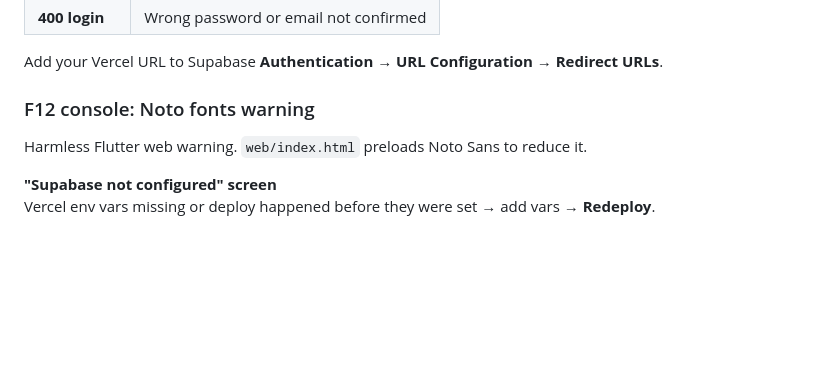
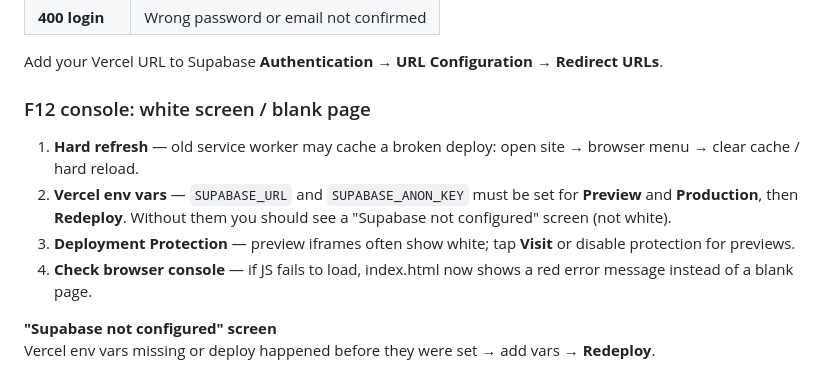
Before and after one commit to nicholaswittle/apex, a Markdown page: docs/VERCEL.md, the part around the change. Drawn GitHub-style; blank space fills up the shorter version.

Commit message:
Document white screen troubleshooting on Vercel
Co-authored-by: nicholas Ryan wittle <nicholaswittle@users.noreply.github.com>

```diff
--- a/docs/VERCEL.md
+++ b/docs/VERCEL.md
@@ -82,9 +82,12 @@ Old builds insert shifts without `shift_date` (required). Deploy branch `cursor/
 
 Add your Vercel URL to Supabase **Authentication → URL Configuration → Redirect URLs**.
 
-### F12 console: Noto fonts warning
+### F12 console: white screen / blank page
 
-Harmless Flutter web warning. `web/index.html` preloads Noto Sans to reduce it.
+1. **Hard refresh** — old service worker may cache a broken deploy: open site → browser menu → clear cache / hard reload.
+2. **Vercel env vars** — `SUPABASE_URL` and `SUPABASE_ANON_KEY` must be set for **Preview** and **Production**, then **Redeploy**. Without them you should see a "Supabase not configured" screen (not white).
+3. **Deployment Protection** — preview iframes often show white; tap **Visit** or disable protection for previews.
+4. **Check browser console** — if JS fails to load, index.html now shows a red error message instead of a blank page.
 
 **"Supabase not configured" screen**
 Vercel env vars missing or deploy happened before they were set → add vars → **Redeploy**.
```
